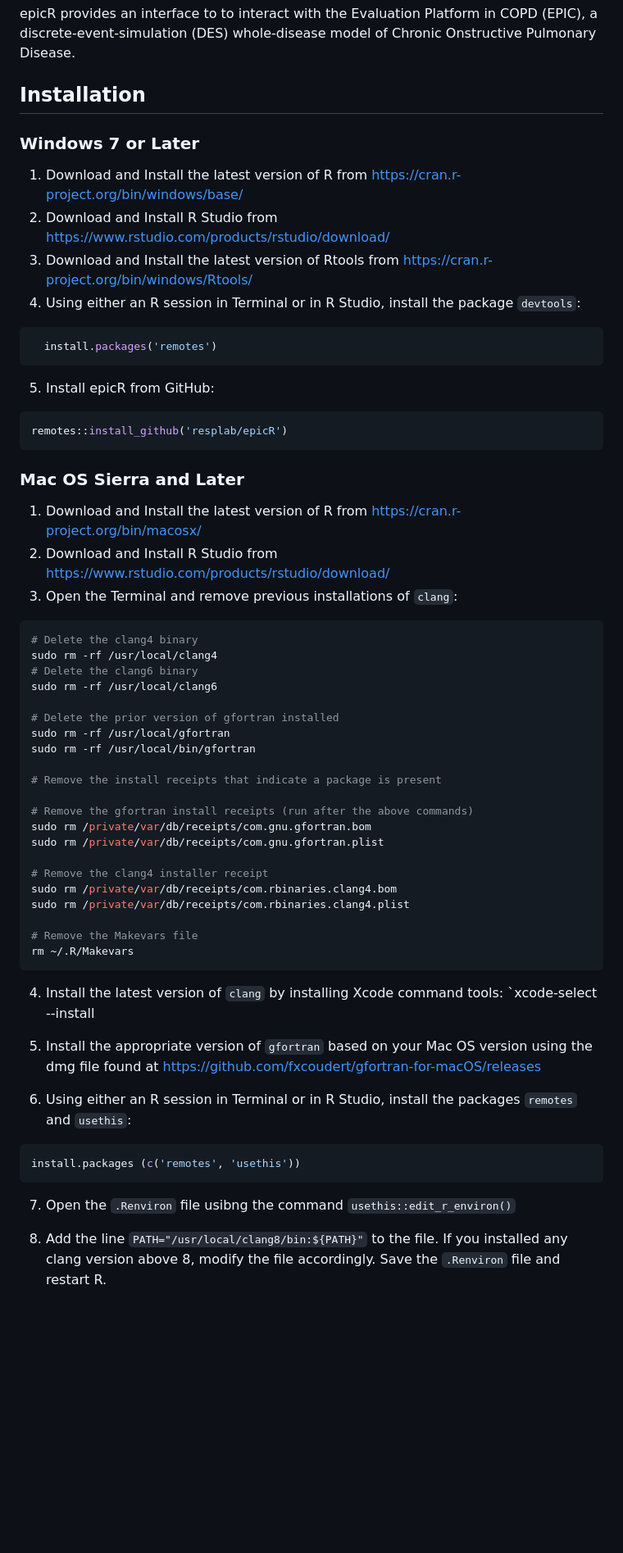
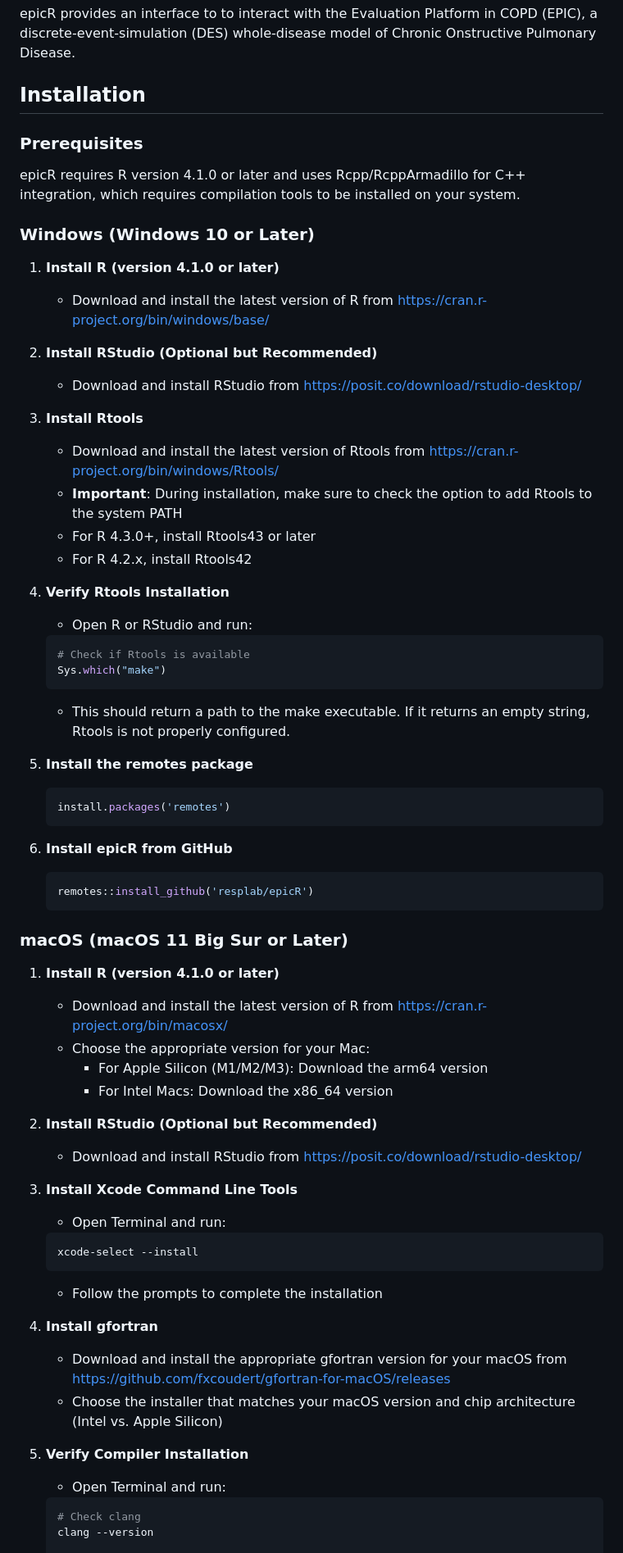
Before and after one commit to resplab/epicR, a Markdown page: README.md, the part around one of its changes. Shown at 82% size. Rendered like a GitHub page; blank space fills up the shorter version.

Commit message:
Update installation instructions for Mac and Windows
- Modernized prerequisites section with R 4.1.0+ requirement
- Updated Windows instructions for Windows 10+ with Rtools43/42 specifics
- Updated macOS instructions for macOS 11+ with Apple Silicon support
- Added verification steps for compiler installation
- Removed outdated references to old macOS versions and clang4/6/8
- Simplified installation process and removed unnecessary cleanup steps
- Added comprehensive troubleshooting section for both platforms
- Updated RStudio download links to current Posit website

````diff
--- a/README.md
+++ b/README.md
@@ -15,61 +15,67 @@ Johnson KM, Sadatsafavi M, Adibi A, Lynd L, Harrison M, Tavakoli H, Sin DD, Brya
 epicR provides an interface to to interact with the Evaluation Platform in COPD (EPIC), a discrete-event-simulation (DES) whole-disease model of Chronic Onstructive Pulmonary Disease.
 
 ## Installation
-### Windows 7 or Later
-1. Download and Install the latest version of R from [https://cran.r-project.org/bin/windows/base/](https://cran.r-project.org/bin/windows/base/)
-2. Download and Install R Studio from [https://www.rstudio.com/products/rstudio/download/](https://www.rstudio.com/products/rstudio/download/)
-3. Download and Install the latest version of Rtools from [https://cran.r-project.org/bin/windows/Rtools/](https://cran.r-project.org/bin/windows/Rtools/)
-4. Using either an R session in Terminal or in R Studio, install the package `devtools`:
 
-```r
-  install.packages('remotes')
-```
+### Prerequisites
+epicR requires R version 4.1.0 or later and uses Rcpp/RcppArmadillo for C++ integration, which requires compilation tools to be installed on your system.
 
-5. Install epicR from GitHub:
+### Windows (Windows 10 or Later)
 
-```r
-remotes::install_github('resplab/epicR')
-```
+1. **Install R (version 4.1.0 or later)**
+   - Download and install the latest version of R from [https://cran.r-project.org/bin/windows/base/](https://cran.r-project.org/bin/windows/base/)
 
+2. **Install RStudio (Optional but Recommended)**
+   - Download and install RStudio from [https://posit.co/download/rstudio-desktop/](https://posit.co/download/rstudio-desktop/)
 
-### Mac OS Sierra and Later
-1. Download and Install the latest version of R from [https://cran.r-project.org/bin/macosx/](https://cran.r-project.org/bin/macosx/)
-2. Download and Install R Studio from [https://www.rstudio.com/products/rstudio/download/](https://www.rstudio.com/products/rstudio/download/)
-3. Open the Terminal and remove previous installations of `clang`:
+3. **Install Rtools**
+   - Download and install the latest version of Rtools from [https://cran.r-project.org/bin/windows/Rtools/](https://cran.r-project.org/bin/windows/Rtools/)
+   - **Important**: During installation, make sure to check the option to add Rtools to the system PATH
+   - For R 4.3.0+, install Rtools43 or later
+   - For R 4.2.x, install Rtools42
 
-```bash
-# Delete the clang4 binary
-sudo rm -rf /usr/local/clang4
-# Delete the clang6 binary
-sudo rm -rf /usr/local/clang6
+4. **Verify Rtools Installation**
+   - Open R or RStudio and run:
+   ```r
+   # Check if Rtools is available
+   Sys.which("make")
+   ```
+   - This should return a path to the make executable. If it returns an empty string, Rtools is not properly configured.
 
-# Delete the prior version of gfortran installed
-sudo rm -rf /usr/local/gfortran
-sudo rm -rf /usr/local/bin/gfortran
+5. **Install the remotes package**
+   ```r
+   install.packages('remotes')
+   ```
 
-# Remove the install receipts that indicate a package is present
+6. **Install epicR from GitHub**
+   ```r
+   remotes::install_github('resplab/epicR')
+   ```
 
-# Remove the gfortran install receipts (run after the above commands)
-sudo rm /private/var/db/receipts/com.gnu.gfortran.bom
-sudo rm /private/var/db/receipts/com.gnu.gfortran.plist
+### macOS (macOS 11 Big Sur or Later)
 
-# Remove the clang4 installer receipt
-sudo rm /private/var/db/receipts/com.rbinaries.clang4.bom
-sudo rm /private/var/db/receipts/com.rbinaries.clang4.plist
+1. **Install R (version 4.1.0 or later)**
+   - Download and install the latest version of R from [https://cran.r-project.org/bin/macosx/](https://cran.r-project.org/bin/macosx/)
+   - Choose the appropriate version for your Mac:
+     - For Apple Silicon (M1/M2/M3): Download the arm64 version
+     - For Intel Macs: Download the x86_64 version
 
-# Remove the Makevars file
-rm ~/.R/Makevars
-```
-4. Install the latest version of `clang` by installing Xcode command tools:
-`xcode-select --install
+2. **Install RStudio (Optional but Recommended)**
+   - Download and install RStudio from [https://posit.co/download/rstudio-desktop/](https://posit.co/download/rstudio-desktop/)
 
-5. Install the appropriate version of `gfortran` based on your Mac OS version using the dmg file found at [https://github.com/fxcoudert/gfortran-for-macOS/releases](https://github.com/fxcoudert/gfortran-for-macOS/releases)
+3. **Install Xcode Command Line Tools**
+   - Open Terminal and run:
+   ```bash
+   xcode-select --install
+   ```
+   - Follow the prompts to complete the installation
 
-6. Using either an R session in Terminal or in R Studio, install the packages `remotes` and `usethis`:
+4. **Install gfortran**
+   - Download and install the appropriate gfortran version for your macOS from [https://github.com/fxcoudert/gfortran-for-macOS/releases](https://github.com/fxcoudert/gfortran-for-macOS/releases)
+   - Choose the installer that matches your macOS version and chip architecture (Intel vs. Apple Silicon)
 
-```r
-install.packages (c('remotes', 'usethis'))
-```
-7. Open the `.Renviron` file usibng the command `usethis::edit_r_environ()`
-8. Add the line `PATH="/usr/local/clang8/bin:${PATH}"` to the file. If you installed any clang version above 8, modify the file accordingly. Save the `.Renviron` file and restart R.
+5. **Verify Compiler Installation**
+   - Open Terminal and run:
+   ```bash
+   # Check clang
+   clang --version
 
````
Also changed, not shown: other parts of README.md (+35 -4 lines).
